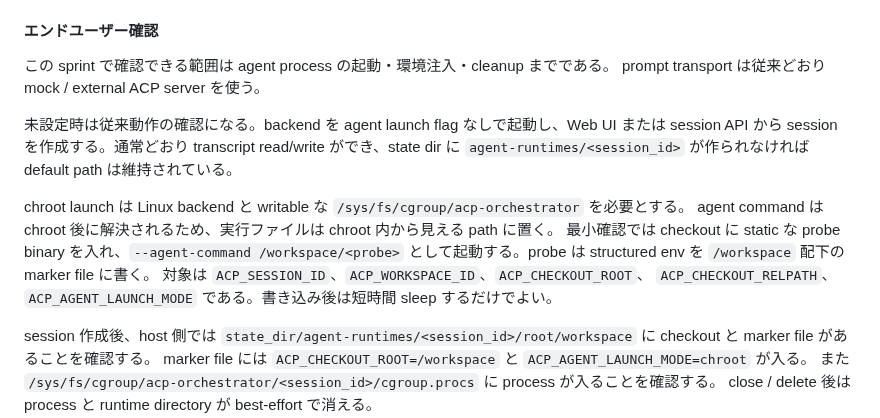
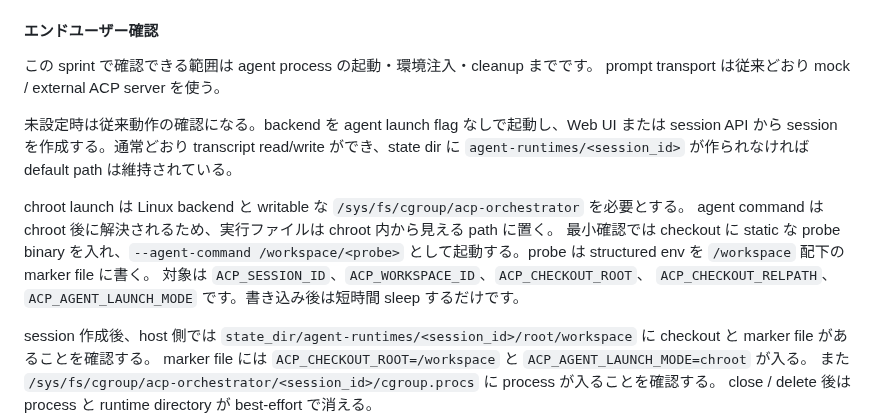
Before and after one commit to chalharu/acp-orchestrator, a Markdown page: docs/explanation/acp-runtime-capabilities-next.md, the part around the change. GitHub-like rendering.

Commit message:
docs(runtime): fix verification textlint

```diff
--- a/docs/explanation/acp-runtime-capabilities-next.md
+++ b/docs/explanation/acp-runtime-capabilities-next.md
@@ -114,7 +114,7 @@ checkout tree を agent の non-root uid/gid に割り当てる。cgroup へ参
 
 #### エンドユーザー確認
 
-この sprint で確認できる範囲は agent process の起動・環境注入・cleanup までである。
+この sprint で確認できる範囲は agent process の起動・環境注入・cleanup までです。
 prompt transport は従来どおり mock / external ACP server を使う。
 
 未設定時は従来動作の確認になる。backend を agent launch flag なしで起動し、Web UI または
@@ -126,7 +126,7 @@ agent command は chroot 後に解決されるため、実行ファイルは chr
 最小確認では checkout に static な probe binary を入れ、`--agent-command /workspace/<probe>`
 として起動する。probe は structured env を `/workspace` 配下の marker file に書く。
 対象は `ACP_SESSION_ID`、`ACP_WORKSPACE_ID`、`ACP_CHECKOUT_ROOT`、
-`ACP_CHECKOUT_RELPATH`、`ACP_AGENT_LAUNCH_MODE` である。書き込み後は短時間 sleep するだけでよい。
+`ACP_CHECKOUT_RELPATH`、`ACP_AGENT_LAUNCH_MODE` です。書き込み後は短時間 sleep するだけです。
 
 session 作成後、host 側では
 `state_dir/agent-runtimes/<session_id>/root/workspace` に checkout と marker file があることを確認する。
```
